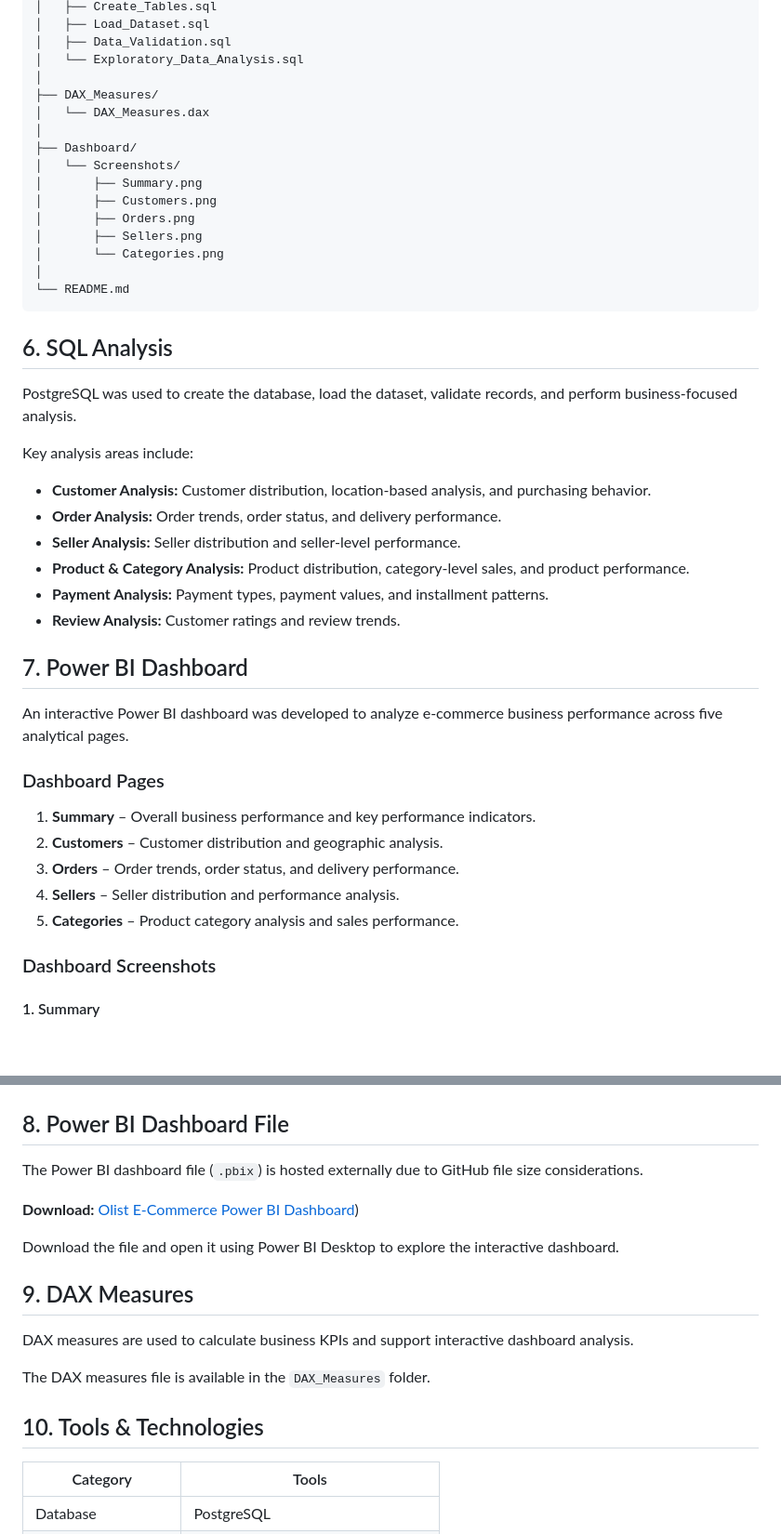
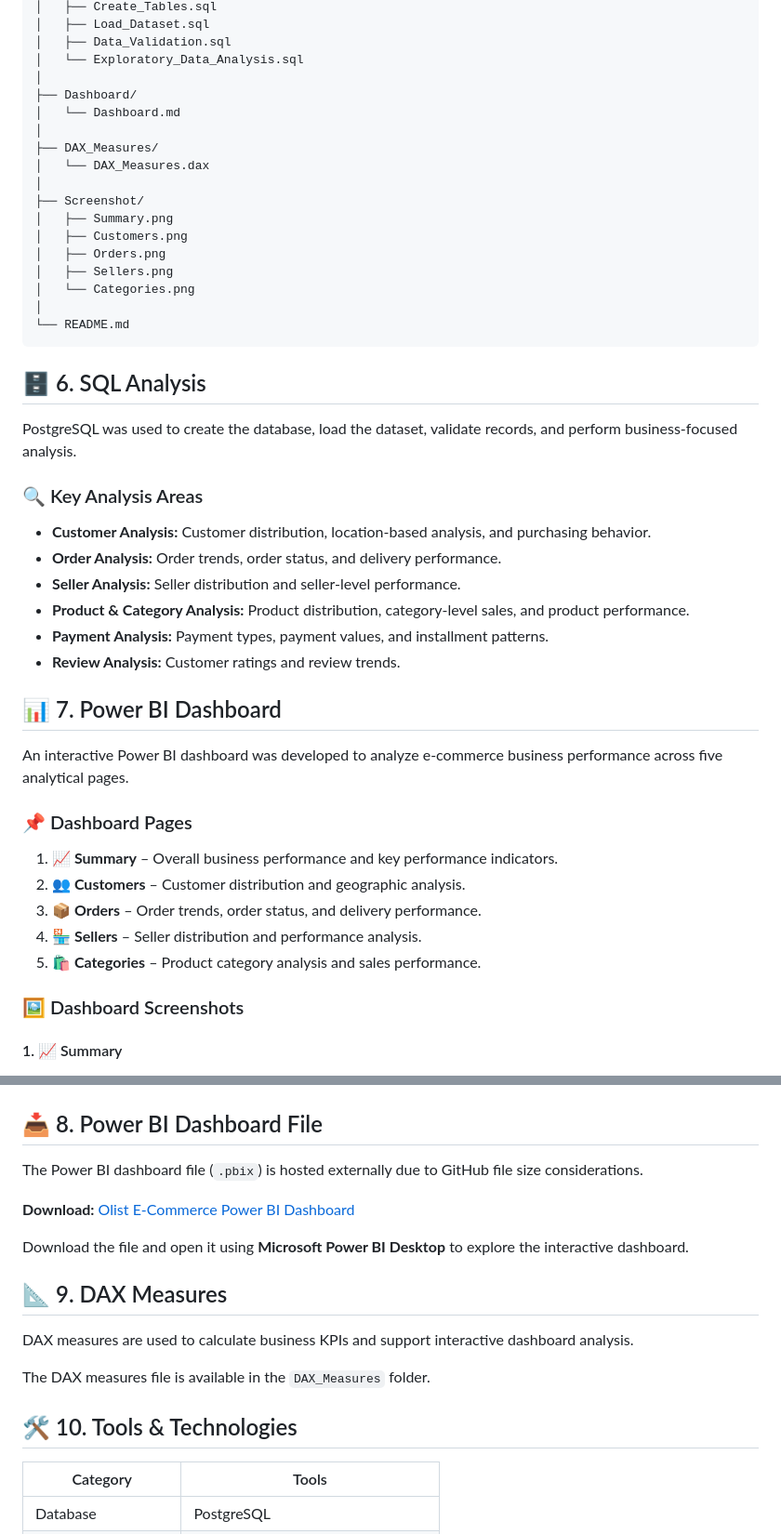
Before and after one commit to Bhagyashreekatale1/Data-Analyst, a Markdown page: Olist E-Commerce Sales & Business Analytics/README.md, 2 parts joined by grey strips. Shown at 93% size. Drawn GitHub-style; blank space fills up the shorter version.

````diff
--- a/Olist E-Commerce Sales & Business Analytics/README.md
+++ b/Olist E-Commerce Sales & Business Analytics/README.md
@@ -67,25 +67,27 @@ Olist-Ecommerce-Sales-Business-Analytics/
 │   ├── Data_Validation.sql
 │   └── Exploratory_Data_Analysis.sql
 │
+├── Dashboard/
+│   └── Dashboard.md
+│
 ├── DAX_Measures/
 │   └── DAX_Measures.dax
 │
-├── Dashboard/
-│   └── Screenshots/
-│       ├── Summary.png
-│       ├── Customers.png
-│       ├── Orders.png
-│       ├── Sellers.png
-│       └── Categories.png
+├── Screenshot/
+│   ├── Summary.png
+│   ├── Customers.png
+│   ├── Orders.png
+│   ├── Sellers.png
+│   └── Categories.png
 │
 └── README.md
 ```
 
-## 6. SQL Analysis
+## 🗄️ 6. SQL Analysis
 
 PostgreSQL was used to create the database, load the dataset, validate records, and perform business-focused analysis.
 
-Key analysis areas include:
+### 🔍 Key Analysis Areas
 
 - **Customer Analysis:** Customer distribution, location-based analysis, and purchasing behavior.
 - **Order Analysis:** Order trends, order status, and delivery performance.
@@ -94,21 +96,21 @@ Key analysis areas include:
 - **Payment Analysis:** Payment types, payment values, and installment patterns.
 - **Review Analysis:** Customer ratings and review trends.
 
-## 7. Power BI Dashboard
+## 📊 7. Power BI Dashboard
 
 An interactive Power BI dashboard was developed to analyze e-commerce business performance across five analytical pages.
 
-### Dashboard Pages
+### 📌 Dashboard Pages
 
-1. **Summary** – Overall business performance and key performance indicators.
-2. **Customers** – Customer distribution and geographic analysis.
-3. **Orders** – Order trends, order status, and delivery performance.
-4. **Sellers** – Seller distribution and performance analysis.
-5. **Categories** – Product category analysis and sales performance.
+1. **📈 Summary** – Overall business performance and key performance indicators.
+2. **👥 Customers** – Customer distribution and geographic analysis.
+3. **📦 Orders** – Order trends, order status, and delivery performance.
+4. **🏪 Sellers** – Seller distribution and performance analysis.
+5. **🛍️ Categories** – Product category analysis and sales performance.
 
-### Dashboard Screenshots
+### 🖼️ Dashboard Screenshots
 
-#### 1. Summary
+#### 1. 📈 Summary
 
 ![Summary Dashboard](https://raw.githubusercontent.com/Bhagyashreekatale1/Data-Analyst/main/Olist%20E-Commerce%20Sales%20%26%20Business%20Analytics/Screenshot/Summary.png)
 
@@ -128,21 +130,21 @@ An interactive Power BI dashboard was developed to analyze e-commerce business p
 
 ![Categories Dashboard](https://raw.githubusercontent.com/Bhagyashreekatale1/Data-Analyst/main/Olist%20E-Commerce%20Sales%20%26%20Business%20Analytics/Screenshot/Categories.png)
 
-## 8. Power BI Dashboard File
+## 📥 8. Power BI Dashboard File
 
 The Power BI dashboard file (`.pbix`) is hosted externally due to GitHub file size considerations.
 
-**Download:** [Olist E-Commerce Power BI Dashboard](https://drive.google.com/file/d/1YamLfUYkdvhCPrapq5HWWZfsi552tGZK/view))
+**Download:** [Olist E-Commerce Power BI Dashboard](https://drive.google.com/file/d/1YamLfUYkdvhCPrapq5HWWZfsi552tGZK/view)
 
-Download the file and open it using Power BI Desktop to explore the interactive dashboard.
+Download the file and open it using **Microsoft Power BI Desktop** to explore the interactive dashboard.
 
-## 9. DAX Measures
+## 📐 9. DAX Measures
 
 DAX measures are used to calculate business KPIs and support interactive dashboard analysis.
 
 The DAX measures file is available in the `DAX_Measures` folder.
 
-## 10. Tools & Technologies
+## 🛠️ 10. Tools & Technologies
 
 | Category | Tools |
 |---|---|
````
Also changed, not shown: other parts of Olist E-Commerce Sales & Business Analytics/README.md (+17 -15 lines).
